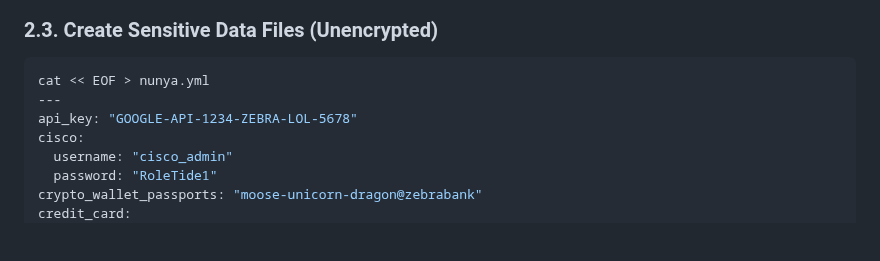
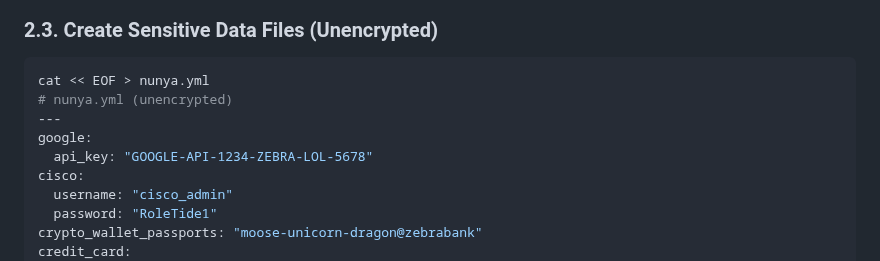
Before and after one commit to RedHatRanger/best_linux_scripts_and_commands, a Markdown page: ansible/ansible_vault_lab/ansible-vault-demo.md, the part around the change. Drawn GitHub-style; blank space fills up the shorter version.

````diff
--- a/ansible/ansible_vault_lab/ansible-vault-demo.md
+++ b/ansible/ansible_vault_lab/ansible-vault-demo.md
@@ -72,8 +72,10 @@ ansible_vault_lab/
 
 ```bash
 cat << EOF > nunya.yml
+# nunya.yml (unencrypted)
 ---
-api_key: "GOOGLE-API-1234-ZEBRA-LOL-5678"
+google:
+  api_key: "GOOGLE-API-1234-ZEBRA-LOL-5678"
 cisco:
   username: "cisco_admin"
   password: "RoleTide1"
````
